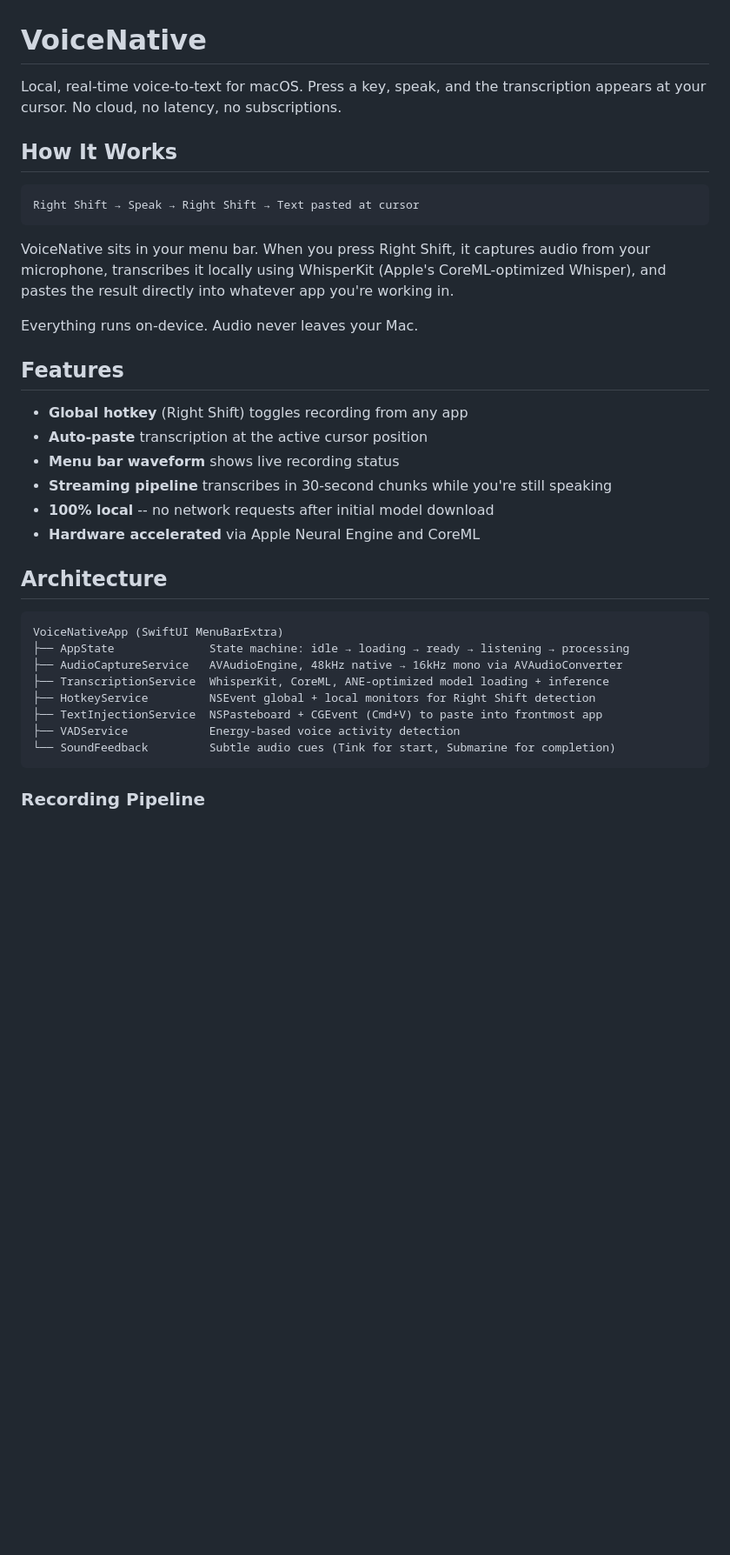
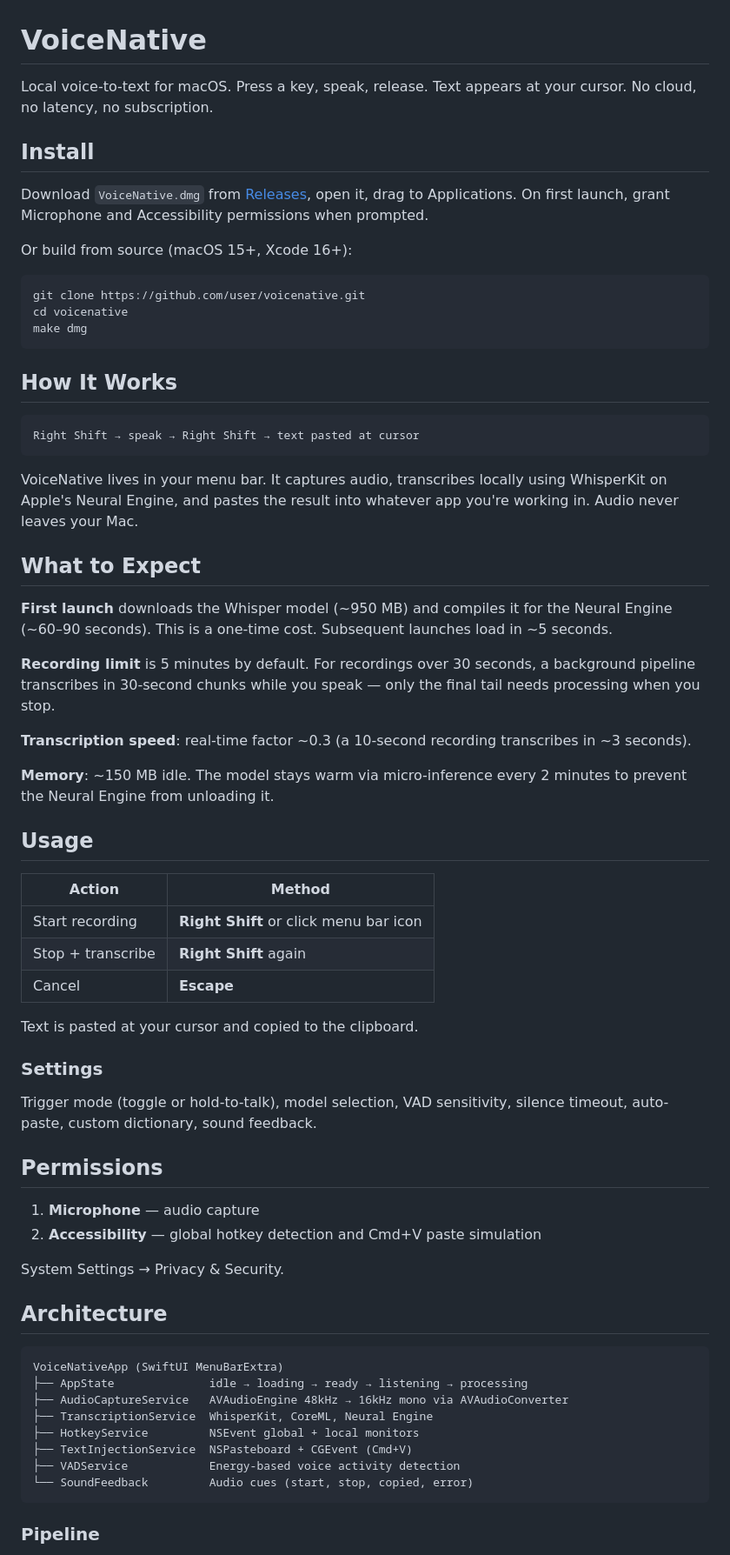
Before and after one commit to triggeredcode/voicenative, a Markdown page: README.md, the part around one of its changes. Shown at 87% size. GitHub-like rendering; blank space fills up the shorter version.

````diff
--- a/README.md
+++ b/README.md
@@ -1,38 +1,70 @@
 # VoiceNative
 
-Local, real-time voice-to-text for macOS. Press a key, speak, and the transcription appears at your cursor. No cloud, no latency, no subscriptions.
+Local voice-to-text for macOS. Press a key, speak, release. Text appears at your cursor. No cloud, no latency, no subscription.
+
+## Install
+
+Download `VoiceNative.dmg` from [Releases](../../releases), open it, drag to Applications. On first launch, grant Microphone and Accessibility permissions when prompted.
+
+Or build from source (macOS 15+, Xcode 16+):
+
+```bash
+git clone https://github.com/user/voicenative.git
+cd voicenative
+make dmg
+```
 
 ## How It Works
 
 ```
-Right Shift → Speak → Right Shift → Text pasted at cursor
+Right Shift → speak → Right Shift → text pasted at cursor
 ```
 
-VoiceNative sits in your menu bar. When you press Right Shift, it captures audio from your microphone, transcribes it locally using WhisperKit (Apple's CoreML-optimized Whisper), and pastes the result directly into whatever app you're working in.
+VoiceNative lives in your menu bar. It captures audio, transcribes locally using WhisperKit on Apple's Neural Engine, and pastes the result into whatever app you're working in. Audio never leaves your Mac.
 
-Everything runs on-device. Audio never leaves your Mac.
+## What to Expect
 
-## Features
+**First launch** downloads the Whisper model (~950 MB) and compiles it for the Neural Engine (~60–90 seconds). This is a one-time cost. Subsequent launches load in ~5 seconds.
 
-- **Global hotkey** (Right Shift) toggles recording from any app
-- **Auto-paste** transcription at the active cursor position
-- **Menu bar waveform** shows live recording status
-- **Streaming pipeline** transcribes in 30-second chunks while you're still speaking
-- **100% local** -- no network requests after initial model download
-- **Hardware accelerated** via Apple Neural Engine and CoreML
+**Recording limit** is 5 minutes by default. For recordings over 30 seconds, a background pipeline transcribes in 30-second chunks while you speak — only the final tail needs processing when you stop.
+
+**Transcription speed**: real-time factor ~0.3 (a 10-second recording transcribes in ~3 seconds).
+
+**Memory**: ~150 MB idle. The model stays warm via micro-inference every 2 minutes to prevent the Neural Engine from unloading it.
+
+## Usage
+
+| Action | Method |
+|--------|--------|
+| Start recording | **Right Shift** or click menu bar icon |
+| Stop + transcribe | **Right Shift** again |
+| Cancel | **Escape** |
+
+Text is pasted at your cursor and copied to the clipboard.
+
+### Settings
+
+Trigger mode (toggle or hold-to-talk), model selection, VAD sensitivity, silence timeout, auto-paste, custom dictionary, sound feedback.
+
+## Permissions
+
+1. **Microphone** — audio capture
+2. **Accessibility** — global hotkey detection and Cmd+V paste simulation
+
+System Settings → Privacy & Security.
 
 ## Architecture
 
 ```
 VoiceNativeApp (SwiftUI MenuBarExtra)
-├── AppState              State machine: idle → loading → ready → listening → processing
-├── AudioCaptureService   AVAudioEngine, 48kHz native → 16kHz mono via AVAudioConverter
-├── TranscriptionService  WhisperKit, CoreML, ANE-optimized model loading + inference
-├── HotkeyService         NSEvent global + local monitors for Right Shift detection
-├── TextInjectionService  NSPasteboard + CGEvent (Cmd+V) to paste into frontmost app
+├── AppState              idle → loading → ready → listening → processing
+├── AudioCaptureService   AVAudioEngine 48kHz → 16kHz mono via AVAudioConverter
+├── TranscriptionService  WhisperKit, CoreML, Neural Engine
+├── HotkeyService         NSEvent global + local monitors
+├── TextInjectionService  NSPasteboard + CGEvent (Cmd+V)
 ├── VADService            Energy-based voice activity detection
-└── SoundFeedback         Subtle audio cues (Tink for start, Submarine for completion)
+└── SoundFeedback         Audio cues (start, stop, copied, error)
 ```
 
-### Recording Pipeline
+### Pipeline
 
````
Also changed, not shown: other parts of README.md (+11 -152 lines).
